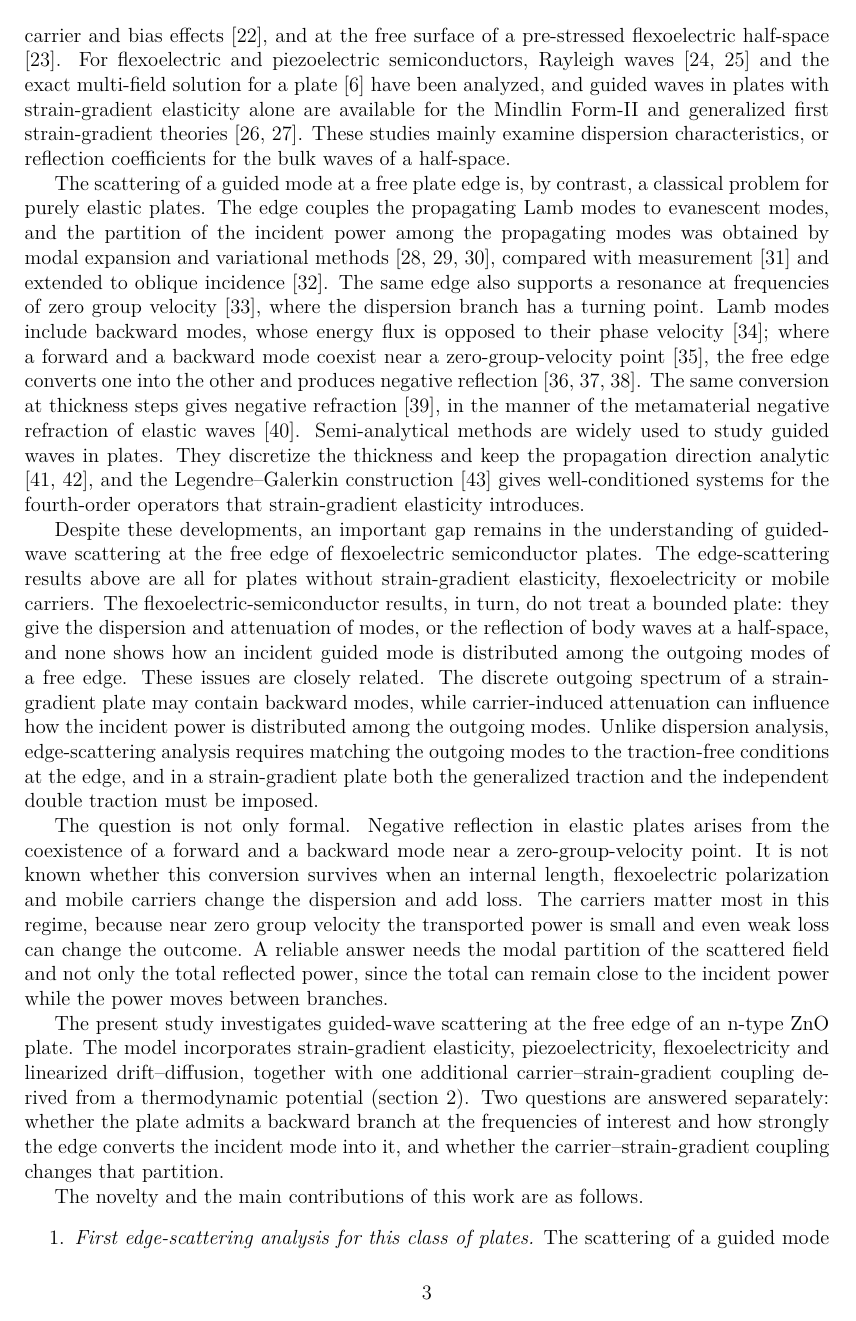
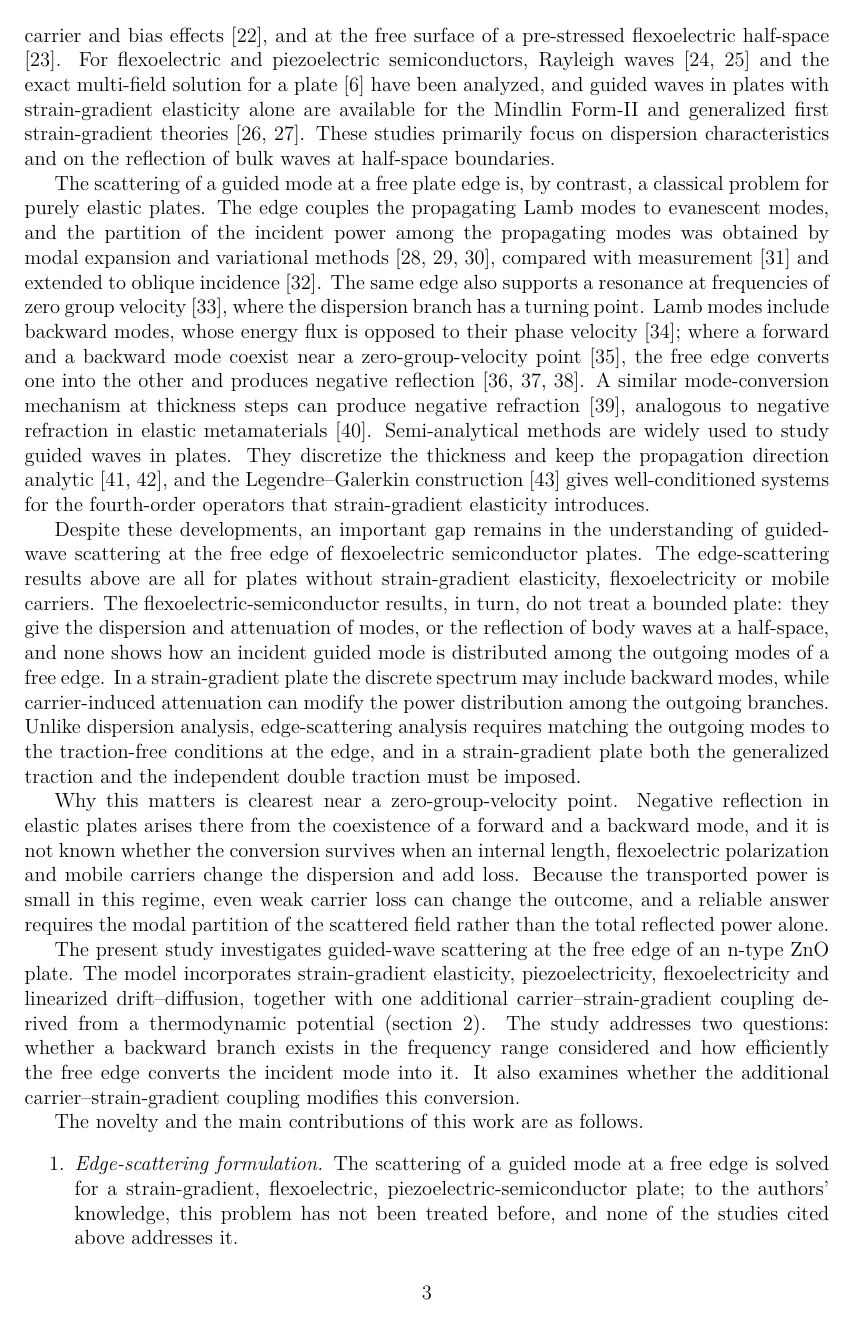
Before and after one commit to vipin-oss/PAPER_12_OVERLEAF_SUBMISSION, a LaTeX paper (main.tex, which reads sections/introduction.tex): page 3 of 53. Compiled offline with pdfLaTeX.

Commit message:
Introduction: second language pass, contribution headings, shorter motivation paragraph
Co-Authored-By: Claude Sonnet 5.5 <noreply@anthropic.com>
Claude-Session: https://claude.ai/code/session_01ENNq6H6GM7FfkrShr4VaCU

```diff
--- a/sections/introduction.tex
+++ b/sections/introduction.tex
@@ -7,15 +7,16 @@
 
-Wave propagation in flexoelectric media has been studied for several geometries.  Lamb waves in a plate with flexoelectricity and strain-gradient elasticity \cite{yang2018lamb} and Rayleigh waves on a flexoelectric half-space \cite{yang2020rayleigh} have been computed, and plane-wave reflection and transmission have been obtained for a flexoelectric slab \cite{jiao2018slab}, for a piezoelectric semiconductor slab with carrier and bias effects \cite{jiao2019semiconductor}, and at the free surface of a pre-stressed flexoelectric half-space \cite{mondal2022scattering}.  For flexoelectric and piezoelectric semiconductors, Rayleigh waves \cite{biswas2025rayleigh,gupta2025psvoid} and the exact multi-field solution for a plate \cite{zhang2025pscplate} have been analyzed, and guided waves in plates with strain-gradient elasticity alone are available for the Mindlin Form-II and generalized first strain-gradient theories \cite{vavva2009gradient,sidhardh2019microplate}.  These studies mainly examine dispersion characteristics, or reflection coefficients for the bulk waves of a half-space.
+Wave propagation in flexoelectric media has been studied for several geometries.  Lamb waves in a plate with flexoelectricity and strain-gradient elasticity \cite{yang2018lamb} and Rayleigh waves on a flexoelectric half-space \cite{yang2020rayleigh} have been computed, and plane-wave reflection and transmission have been obtained for a flexoelectric slab \cite{jiao2018slab}, for a piezoelectric semiconductor slab with carrier and bias effects \cite{jiao2019semiconductor}, and at the free surface of a pre-stressed flexoelectric half-space \cite{mondal2022scattering}.  For flexoelectric and piezoelectric semiconductors, Rayleigh waves \cite{biswas2025rayleigh,gupta2025psvoid} and the exact multi-field solution for a plate \cite{zhang2025pscplate} have been analyzed, and guided waves in plates with strain-gradient elasticity alone are available for the Mindlin Form-II and generalized first strain-gradient theories \cite{vavva2009gradient,sidhardh2019microplate}.  These studies primarily focus on dispersion characteristics and on the reflection of bulk waves at half-space boundaries.
 
-The scattering of a guided mode at a free plate edge is, by contrast, a classical problem for purely elastic plates.  The edge couples the propagating Lamb modes to evanescent modes, and the partition of the incident power among the propagating modes was obtained by modal expansion and variational methods \cite{torvik1967reflection,auld1977variational,gregory1983reflection}, compared with measurement \cite{morvan2003lamb} and extended to oblique incidence \cite{santhanam2013reflection}.  The same edge also supports a resonance at frequencies of zero group velocity \cite{prada2005laser}, where the dispersion branch has a turning point.  Lamb modes include backward modes, whose energy flux is opposed to their phase velocity \cite{meitzler1965backward}; where a forward and a backward mode coexist near a zero-group-velocity point \cite{prada2008local}, the free edge converts one into the other and produces negative reflection \cite{germano2012anomalous,gerardin2016negative,veres2016broad}.  The same conversion at thickness steps gives negative refraction \cite{bramhavar2011negative}, in the manner of the metamaterial negative refraction of elastic waves \cite{zhu2014negative}.  Semi-analytical methods are widely used to study guided waves in plates.  They discretize the thickness and keep the propagation direction analytic \cite{adamou2004spectral,bartoli2006modeling}, and the Legendre--Galerkin construction \cite{shen1994efficient} gives well-conditioned systems for the fourth-order operators that strain-gradient elasticity introduces.
+The scattering of a guided mode at a free plate edge is, by contrast, a classical problem for purely elastic plates.  The edge couples the propagating Lamb modes to evanescent modes, and the partition of the incident power among the propagating modes was obtained by modal expansion and variational methods \cite{torvik1967reflection,auld1977variational,gregory1983reflection}, compared with measurement \cite{morvan2003lamb} and extended to oblique incidence \cite{santhanam2013reflection}.  The same edge also supports a resonance at frequencies of zero group velocity \cite{prada2005laser}, where the dispersion branch has a turning point.  Lamb modes include backward modes, whose energy flux is opposed to their phase velocity \cite{meitzler1965backward}; where a forward and a backward mode coexist near a zero-group-velocity point \cite{prada2008local}, the free edge converts one into the other and produces negative reflection \cite{germano2012anomalous,gerardin2016negative,veres2016broad}.  A similar mode-conversion mechanism at thickness steps can produce negative refraction \cite{bramhavar2011negative}, analogous to negative refraction in elastic metamaterials \cite{zhu2014negative}.  Semi-analytical methods are widely used to study guided waves in plates.  They discretize the thickness and keep the propagation direction analytic \cite{adamou2004spectral,bartoli2006modeling}, and the Legendre--Galerkin construction \cite{shen1994efficient} gives well-conditioned systems for the fourth-order operators that strain-gradient elasticity introduces.
 
-Despite these developments, an important gap remains in the understanding of guided-wave scattering at the free edge of flexoelectric semiconductor plates.  The edge-scattering results above are all for plates without strain-gradient elasticity, flexoelectricity or mobile carriers.  The flexoelectric-semiconductor results, in turn, do not treat a bounded plate: they give the dispersion and attenuation of modes, or the reflection of body waves at a half-space, and none shows how an incident guided mode is distributed among the outgoing modes of a free edge.  These issues are closely related.  The discrete outgoing spectrum of a strain-gradient plate may contain backward modes, while carrier-induced attenuation can influence how the incident power is distributed among the outgoing modes.  Unlike dispersion analysis, edge-scattering analysis requires matching the outgoing modes to the traction-free conditions at the edge, and in a strain-gradient plate both the generalized traction and the independent double traction must be imposed.
+Despite these developments, an important gap remains in the understanding of guided-wave scattering at the free edge of flexoelectric semiconductor plates.  The edge-scattering results above are all for plates without strain-gradient elasticity, flexoelectricity or mobile carriers.  The flexoelectric-semiconductor results, in turn, do not treat a bounded plate: they give the dispersion and attenuation of modes, or the reflection of body waves at a half-space, and none shows how an incident guided mode is distributed among the outgoing modes of a free edge.  In a strain-gradient plate the discrete spectrum may include backward modes, while carrier-induced attenuation can modify the power distribution among the outgoing branches.  Unlike dispersion analysis, edge-scattering analysis requires matching the outgoing modes to the traction-free conditions at the edge, and in a strain-gradient plate both the generalized traction and the independent double traction must be imposed.
 
-The question is not only formal.  Negative reflection in elastic plates arises from the coexistence of a forward and a backward mode near a zero-group-velocity point.  It is not known whether this conversion survives when an internal length, flexoelectric polarization and mobile carriers change the dispersion and add loss.  The carriers matter most in this regime, because near zero group velocity the transported power is small and even weak loss can change the outcome.  A reliable answer needs the modal partition of the scattered field and not only the total reflected power, since the total can remain close to the incident power while the power moves between branches.
+Why this matters is clearest near a zero-group-velocity point.  Negative reflection in elastic plates arises there from the coexistence of a forward and a backward mode, and it is not known whether the conversion survives when an internal length, flexoelectric polarization and mobile carriers change the dispersion and add loss.  Because the transported power is small in this regime, even weak carrier loss can change the outcome, and a reliable answer requires the modal partition of the scattered field rather than the total reflected power alone.
 
-The present study investigates guided-wave scattering at the free edge of an n-type ZnO plate.  The model incorporates strain-gradient elasticity, piezoelectricity, flexoelectricity and linearized drift--diffusion, together with one additional carrier--strain-gradient coupling derived from a thermodynamic potential (\cref{sec:governing}).  Two questions are answered separately: whether the plate admits a backward branch at the frequencies of interest and how strongly the edge converts the incident mode into it, and whether the carrier--strain-gradient coupling changes that partition.
+The present study investigates guided-wave scattering at the free edge of an n-type ZnO plate.  The model incorporates strain-gradient elasticity, piezoelectricity, flexoelectricity and linearized drift--diffusion, together with one additional carrier--strain-gradient coupling derived from a thermodynamic potential (\cref{sec:governing}).  The study addresses two questions: whether a backward branch exists in the frequency range considered and how efficiently the free edge converts the incident mode into it.  It also examines whether the additional carrier--strain-gradient coupling modifies this conversion.
 
 The novelty and the main contributions of this work are as follows.
 \begin{enumerate}
-\item \emph{First edge-scattering analysis for this class of plates.}  The scattering of a guided mode at a free edge is solved for a strain-gradient, flexoelectric, piezoelectric-semiconductor plate; none of the studies cited above treats this problem.
-\item \emph{Complete edge conditions.}  The generalized traction and the independent double traction are imposed separately, and the corner line force that the strain-gradient theory produces where the edge meets the faces is derived and measured instead of being assumed to vanish.
+\item \emph{Edge-scattering formulation.}  The scattering of a guided mode at a free edge is solved for a strain-gradient, flexoelectric, piezoelectric-semiconductor plate; to the authors' knowledge, this problem has not been treated before, and none of the studies cited above addresses it.
+\item \emph{Generalized edge boundary conditions.}  The generalized traction and the independent double traction are imposed separately, and the corner line force arising where the edge meets the plate faces is derived and evaluated rather than assumed to vanish.
+\item \emph{Mode-resolved power partition.}  The incident power is resolved into the outgoing branches, with the backward branch identified by the sign of its energy flux, and the distinction between a modal share and a reflectance is made explicit.
```
Also changed, not shown: sections/introduction.tex (11 more changed lines).
